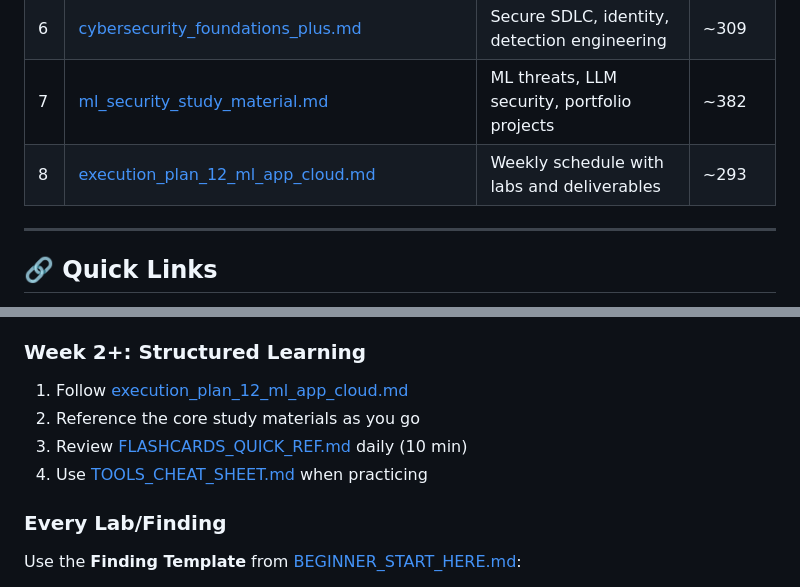
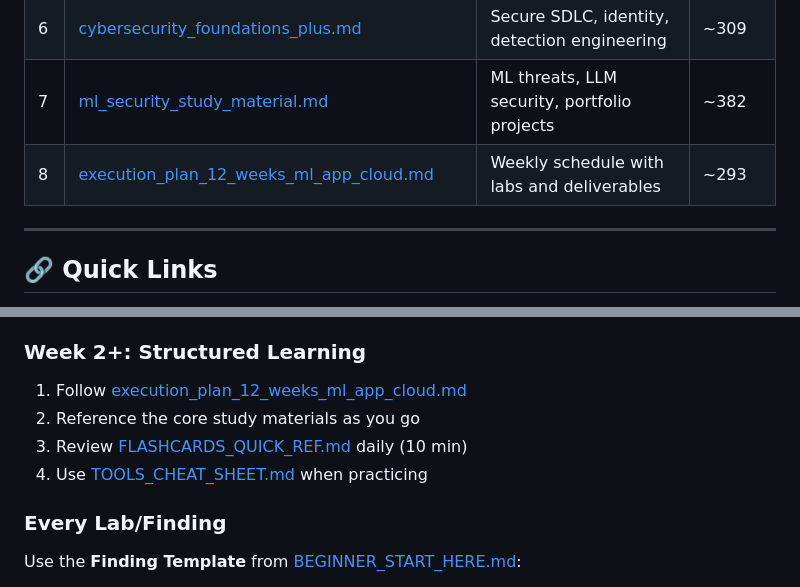
Before and after one commit to mk12002/cybersec_studies, a Markdown page: prep helpers/STUDY_INDEX.md, 2 parts joined by grey strips. GitHub-like rendering.

```diff
--- a/prep helpers/STUDY_INDEX.md
+++ b/prep helpers/STUDY_INDEX.md
@@ -53,7 +111,7 @@ STUDY_INDEX.md
 | 5 | [cloudsec_study_material.md](../study%20material/cloudsec_study_material.md) | IAM, storage, AWS/Azure, incident response | ~1,326 |
 | 6 | [cybersecurity_foundations_plus.md](../study%20material/cybersecurity_foundations_plus.md) | Secure SDLC, identity, detection engineering | ~309 |
 | 7 | [ml_security_study_material.md](../study%20material/ml_security_study_material.md) | ML threats, LLM security, portfolio projects | ~382 |
-| 8 | [execution_plan_12_ml_app_cloud.md](execution_plan_12_ml_app_cloud.md) | Weekly schedule with labs and deliverables | ~293 |
+| 8 | [execution_plan_12_weeks_ml_app_cloud.md](execution_plan_12_weeks_ml_app_cloud.md) | Weekly schedule with labs and deliverables | ~293 |
 
 ---
 
@@ -86,5 +144,5 @@ STUDY_INDEX.md
 3. Start [HANDS_ON_EXERCISES.md](HANDS_ON_EXERCISES.md) Exercise 1-2
 
 ### Week 2+: Structured Learning
-1. Follow [execution_plan_12_ml_app_cloud.md](execution_plan_12_ml_app_cloud.md)
+1. Follow [execution_plan_12_weeks_ml_app_cloud.md](execution_plan_12_weeks_ml_app_cloud.md)
 2. Reference the core study materials as you go
```
Also changed, not shown: other parts of prep helpers/STUDY_INDEX.md (+63 -5 lines).
